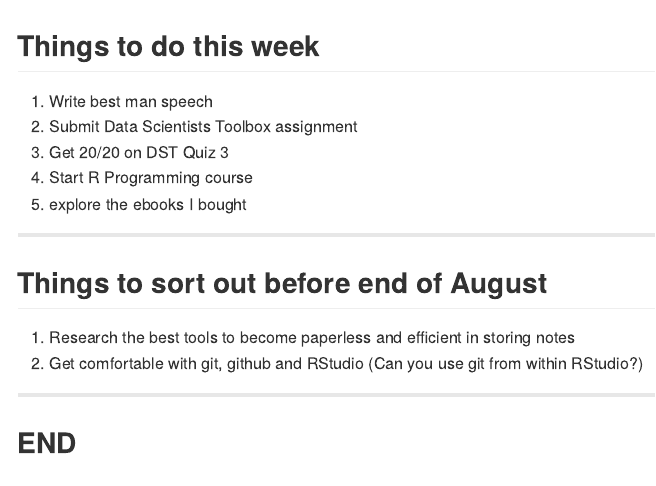
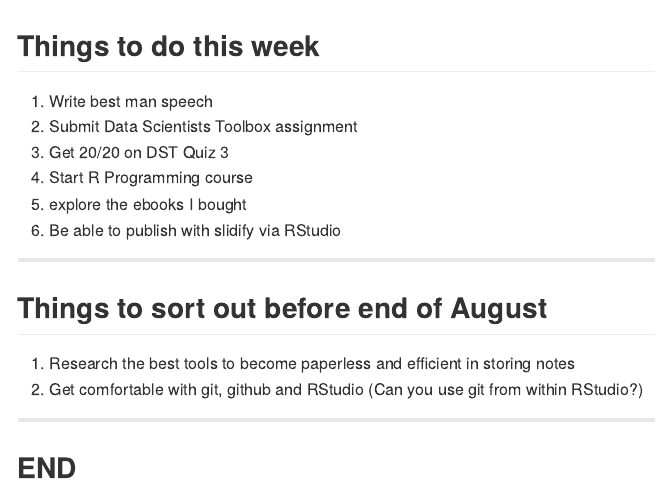
Before and after one commit to alastairsmith/Ali_slidifydemo, an R Markdown document (index.Rmd): the page in a window 1100 px wide, from its top. The pictures show the output file index.md that the author committed with the source, drawn offline in the style of GitHub.

Commit message:
updated slides

```diff
--- a/index.Rmd
+++ b/index.Rmd
@@ -19,6 +19,7 @@ knit        : slidify::knit2slides
 3. Get 20/20 on DST Quiz 3
 4. Start R Programming course
 5. explore the ebooks I bought
+6. Be able to publish with slidify via RStudio
 
 ---
 
```
Also changed, not shown: index.html, index.md.
